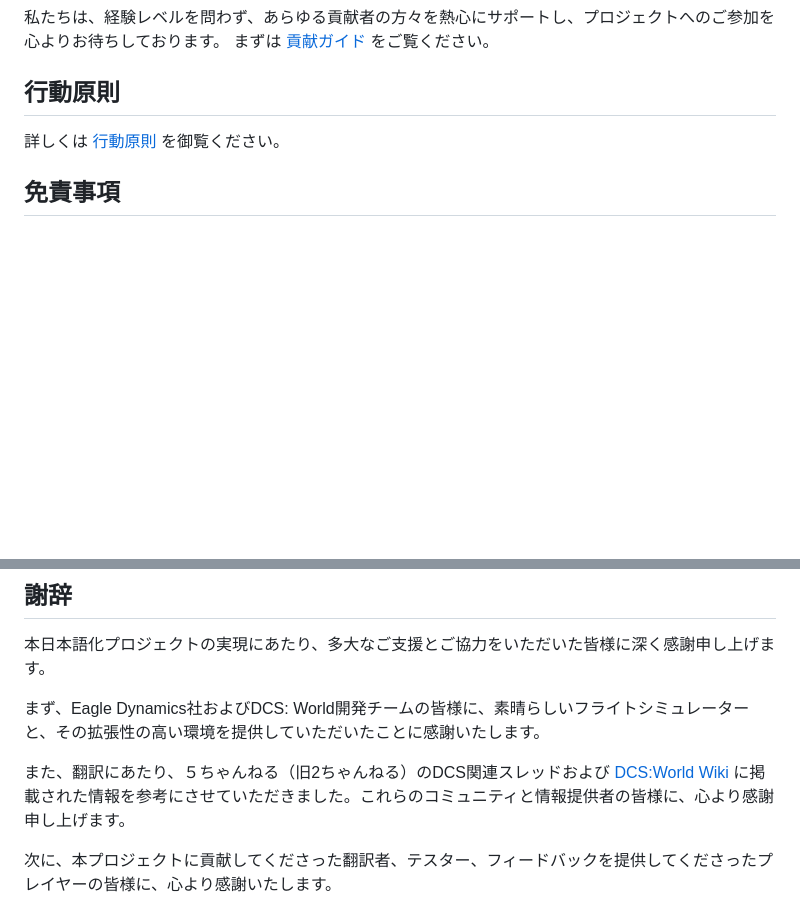
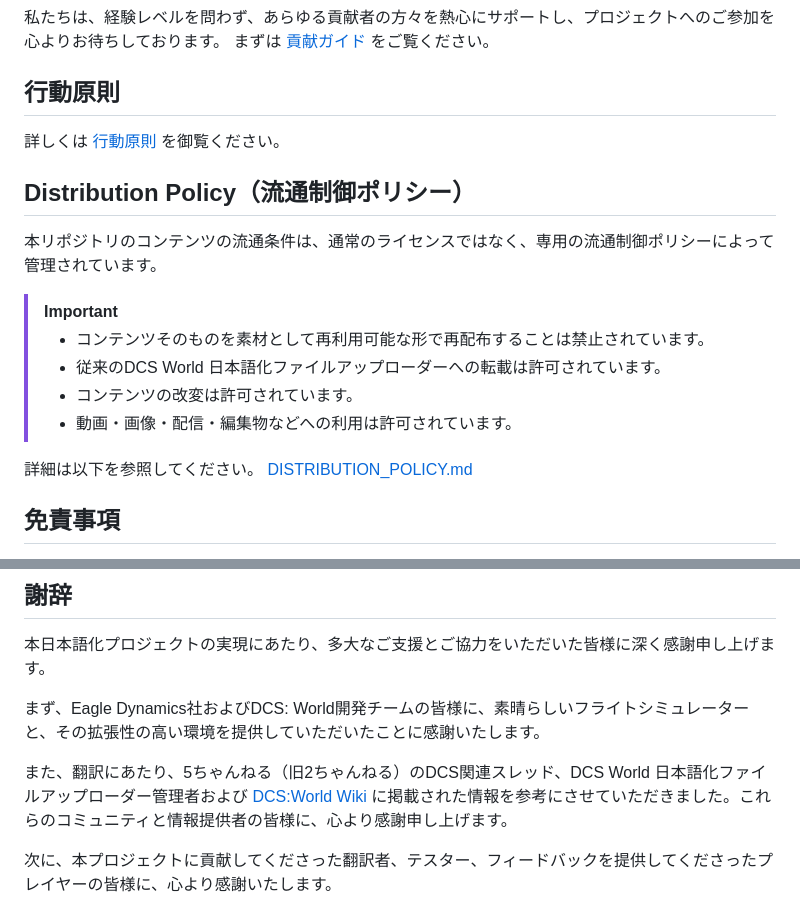
Before and after one commit to 5kdn/DCS-Translation-Japanese, a Markdown page: README.md, 2 parts joined by grey strips. Rendered like a GitHub page; blank space fills up the shorter version.

Commit message:
docs(policy): 流通条件を文書化する (#73)
- 再配布可能な場所・禁止事項・定義・GitHub機能の扱いを明文化する
- README から参照できるようにする

流通制御ポリシーはDCS World 日本語化ファイルアップローダーの運用方針と意図に準拠した形とする

Closes #72

```diff
--- a/README.md
+++ b/README.md
@@ -130,6 +130,19 @@ Windows, Powershell環境を想定しています。
 
 詳しくは [行動原則](.github/CODE_OF_CONDUCT.md) を御覧ください。
 
+## Distribution Policy（流通制御ポリシー）
+
+本リポジトリのコンテンツの流通条件は、通常のライセンスではなく、専用の流通制御ポリシーによって管理されています。
+
+> [!IMPORTANT]
+> - コンテンツそのものを素材として再利用可能な形で再配布することは禁止されています。
+> - 従来のDCS World 日本語化ファイルアップローダーへの転載は許可されています。
+> - コンテンツの改変は許可されています。
+> - 動画・画像・配信・編集物などへの利用は許可されています。
+
+詳細は以下を参照してください。
+[DISTRIBUTION_POLICY.md](./DISTRIBUTION_POLICY.md)
+
 ## 免責事項
 
 本プロジェクトで提供する日本語翻訳データ（以下「本翻訳データ」）は、DCS:Worldをより理解しやすくすることを目的として、無償で提供されています。
@@ -146,7 +159,7 @@ Windows, Powershell環境を想定しています。
 
 まず、Eagle Dynamics社およびDCS: World開発チームの皆様に、素晴らしいフライトシミュレーターと、その拡張性の高い環境を提供していただいたことに感謝いたします。
 
-また、翻訳にあたり、５ちゃんねる（旧2ちゃんねる）のDCS関連スレッドおよび [DCS:World Wiki](https://wikiwiki.jp/dcs-world/) に掲載された情報を参考にさせていただきました。これらのコミュニティと情報提供者の皆様に、心より感謝申し上げます。
+また、翻訳にあたり、5ちゃんねる（旧2ちゃんねる）のDCS関連スレッド、DCS World 日本語化ファイルアップローダー管理者および [DCS:World Wiki](https://wikiwiki.jp/dcs-world/) に掲載された情報を参考にさせていただきました。これらのコミュニティと情報提供者の皆様に、心より感謝申し上げます。
 
 次に、本プロジェクトに貢献してくださった翻訳者、テスター、フィードバックを提供してくださったプレイヤーの皆様に、心より感謝いたします。
 
```
Also changed, not shown: DISTRIBUTION_POLICY.md (added, +52 -0 lines).
